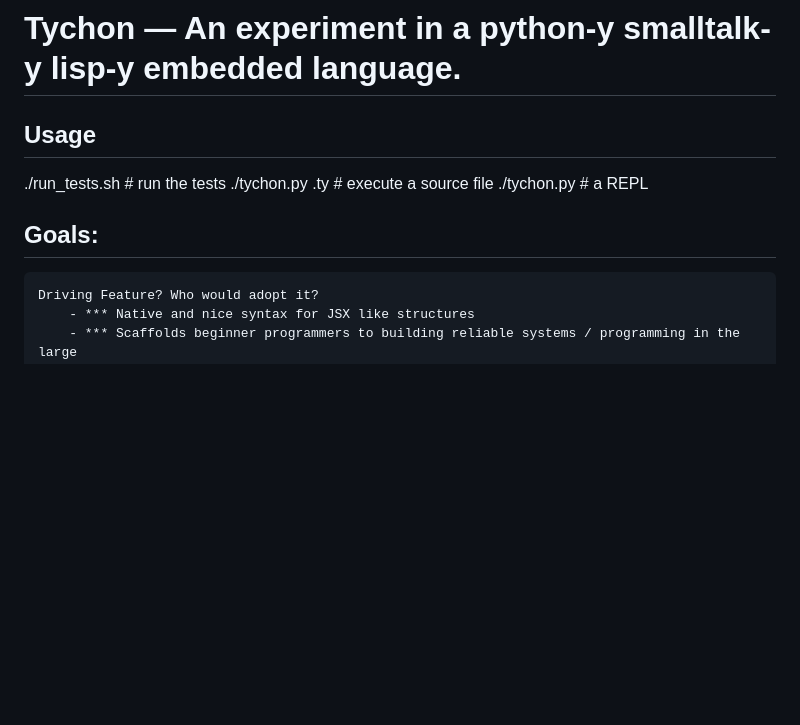
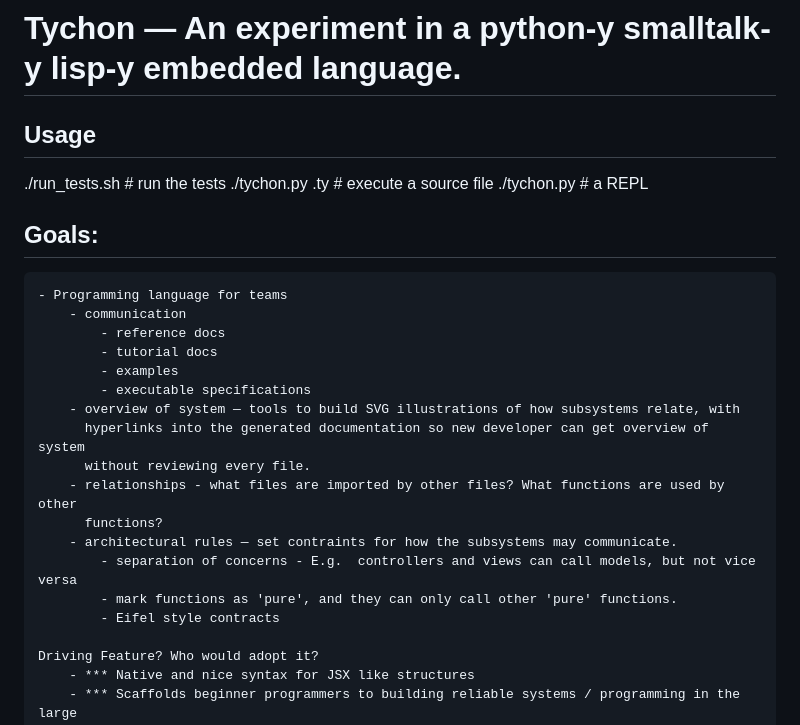
Before and after one commit to winstonwolff/tychon, a Markdown page: README.md, the part around the change. GitHub-like rendering; blank space fills up the shorter version.

Commit message:
Team based feature thoughts

```diff
--- a/README.md
+++ b/README.md
@@ -9,6 +9,21 @@ Usage
 
 Goals:
 ------
+    - Programming language for teams
+        - communication
+            - reference docs
+            - tutorial docs
+            - examples
+            - executable specifications
+        - overview of system — tools to build SVG illustrations of how subsystems relate, with
+          hyperlinks into the generated documentation so new developer can get overview of system
+          without reviewing every file.
+        - relationships - what files are imported by other files? What functions are used by other
+          functions?
+        - architectural rules — set contraints for how the subsystems may communicate.
+            - separation of concerns - E.g.  controllers and views can call models, but not vice versa
+            - mark functions as 'pure', and they can only call other 'pure' functions.
+            - Eifel style contracts
 
     Driving Feature? Who would adopt it?
         - *** Native and nice syntax for JSX like structures
```
